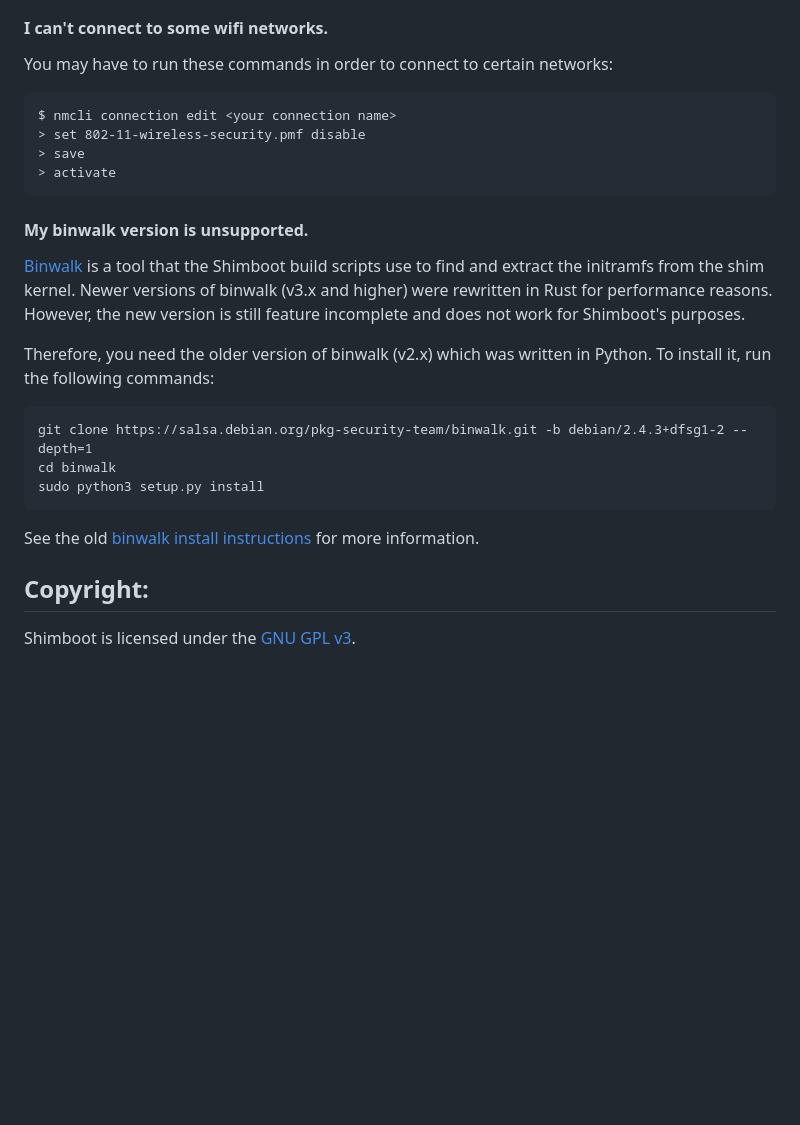
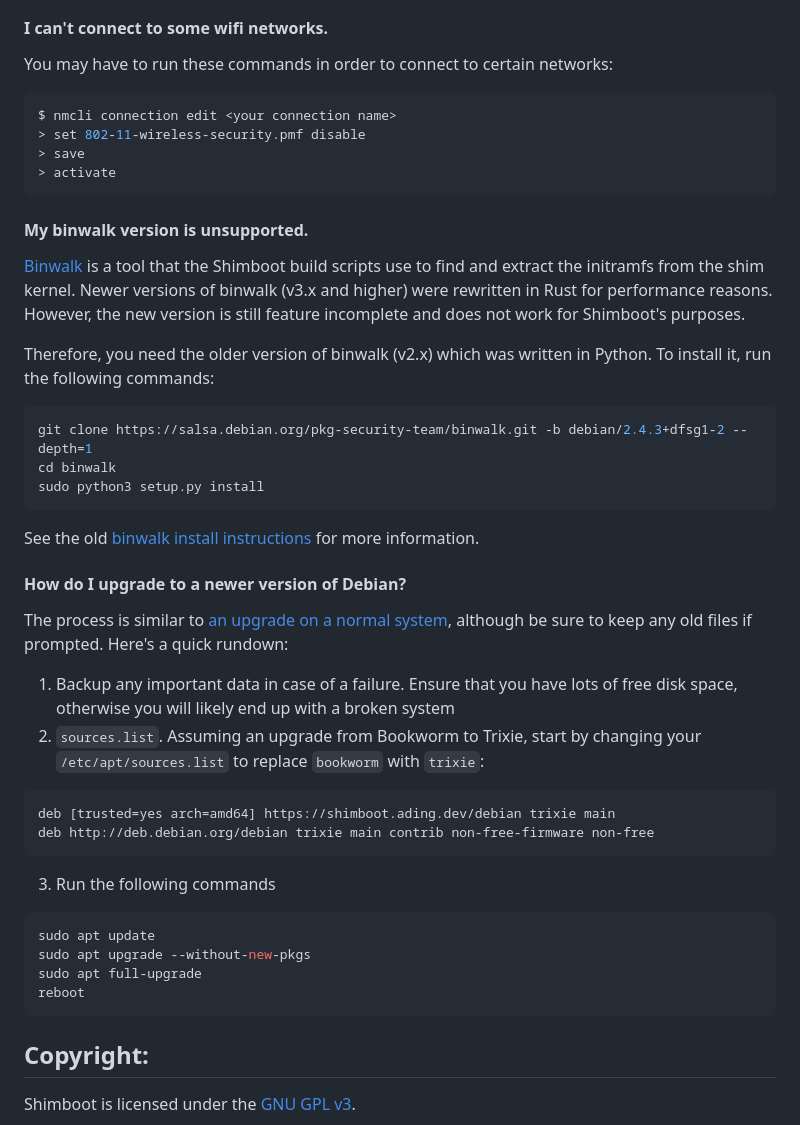
Before and after one commit to ading2210/shimboot, a Markdown page: README.md, the part around the change. Rendered like a GitHub page; blank space fills up the shorter version.

Commit message:
docs: upgrading debian

````diff
--- a/README.md
+++ b/README.md
@@ -243,7 +243,7 @@ The script will prompt you to set an encryption password. When booting the encry
 
 #### I can't connect to some wifi networks.
 You may have to run these commands in order to connect to certain networks:
-```
+```bash
 $ nmcli connection edit <your connection name>
 > set 802-11-wireless-security.pmf disable
 > save
@@ -256,13 +256,31 @@ $ nmcli connection edit <your connection name>
 
 Therefore, you need the older version of binwalk (v2.x) which was written in Python. To install it, run the following commands:
 
-```
+```bash
 git clone https://salsa.debian.org/pkg-security-team/binwalk.git -b debian/2.4.3+dfsg1-2 --depth=1
 cd binwalk
 sudo python3 setup.py install
 ```
 
 See the old [binwalk install instructions](https://salsa.debian.org/pkg-security-team/binwalk/-/blob/debian/2.4.3+dfsg1-2/INSTALL.md?ref_type=tags) for more information.
+
+#### How do I upgrade to a newer version of Debian?
+
+The process is similar to [an upgrade on a normal system](https://wiki.debian.org/DebianUpgrade), although be sure to keep any old files if prompted. Here's a quick rundown:
+
+1. Backup any important data in case of a failure. Ensure that you have lots of free disk space, otherwise you will likely end up with a broken system
+2. `sources.list`. Assuming an upgrade from Bookworm to Trixie, start by changing your `/etc/apt/sources.list` to replace `bookworm` with `trixie`:
+```
+deb [trusted=yes arch=amd64] https://shimboot.ading.dev/debian trixie main
+deb http://deb.debian.org/debian trixie main contrib non-free-firmware non-free
+```
+3. Run the following commands
+```bash
+sudo apt update
+sudo apt upgrade --without-new-pkgs
+sudo apt full-upgrade
+reboot
+```
 
 ## Copyright:
 Shimboot is licensed under the [GNU GPL v3](https://www.gnu.org/licenses/gpl-3.0.txt).
````
